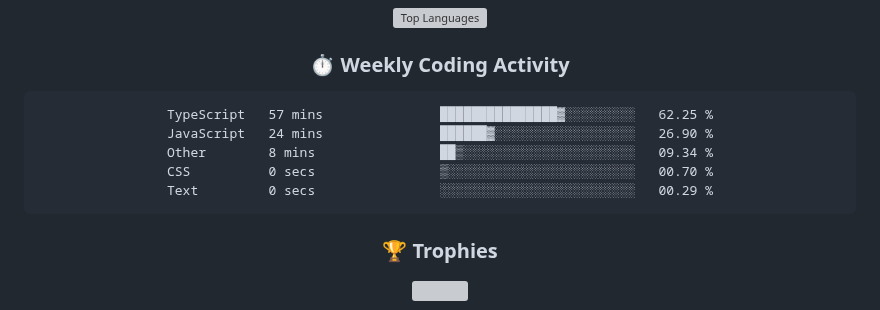
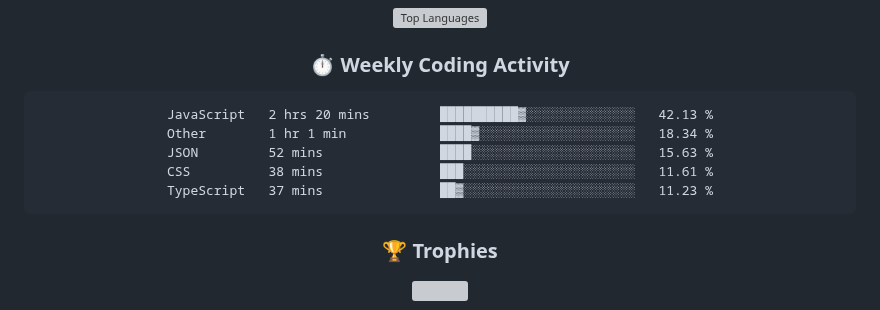
Before and after one commit to rajpratham1/rajpratham1, a Markdown page: README.md, the part around the change. GitHub-like rendering; grey boxes are pictures that could not be loaded.

Commit message:
Updated waka-readme graph with new metrics

````diff
--- a/README.md
+++ b/README.md
@@ -191,11 +191,11 @@ Built a real-time analytics tool on Snowflake; top 50 of 5,000+ participants.
 <!--START_SECTION:waka-->
 
 ```txt
-TypeScript   57 mins               ███████████████▓░░░░░░░░░   62.25 %
-JavaScript   24 mins               ██████▓░░░░░░░░░░░░░░░░░░   26.90 %
-Other        8 mins                ██▒░░░░░░░░░░░░░░░░░░░░░░   09.34 %
-CSS          0 secs                ▒░░░░░░░░░░░░░░░░░░░░░░░░   00.70 %
-Text         0 secs                ░░░░░░░░░░░░░░░░░░░░░░░░░   00.29 %
+JavaScript   2 hrs 20 mins         ██████████▓░░░░░░░░░░░░░░   42.13 %
+Other        1 hr 1 min            ████▓░░░░░░░░░░░░░░░░░░░░   18.34 %
+JSON         52 mins               ████░░░░░░░░░░░░░░░░░░░░░   15.63 %
+CSS          38 mins               ███░░░░░░░░░░░░░░░░░░░░░░   11.61 %
+TypeScript   37 mins               ██▓░░░░░░░░░░░░░░░░░░░░░░   11.23 %
 ```
 
 <!--END_SECTION:waka-->
````
